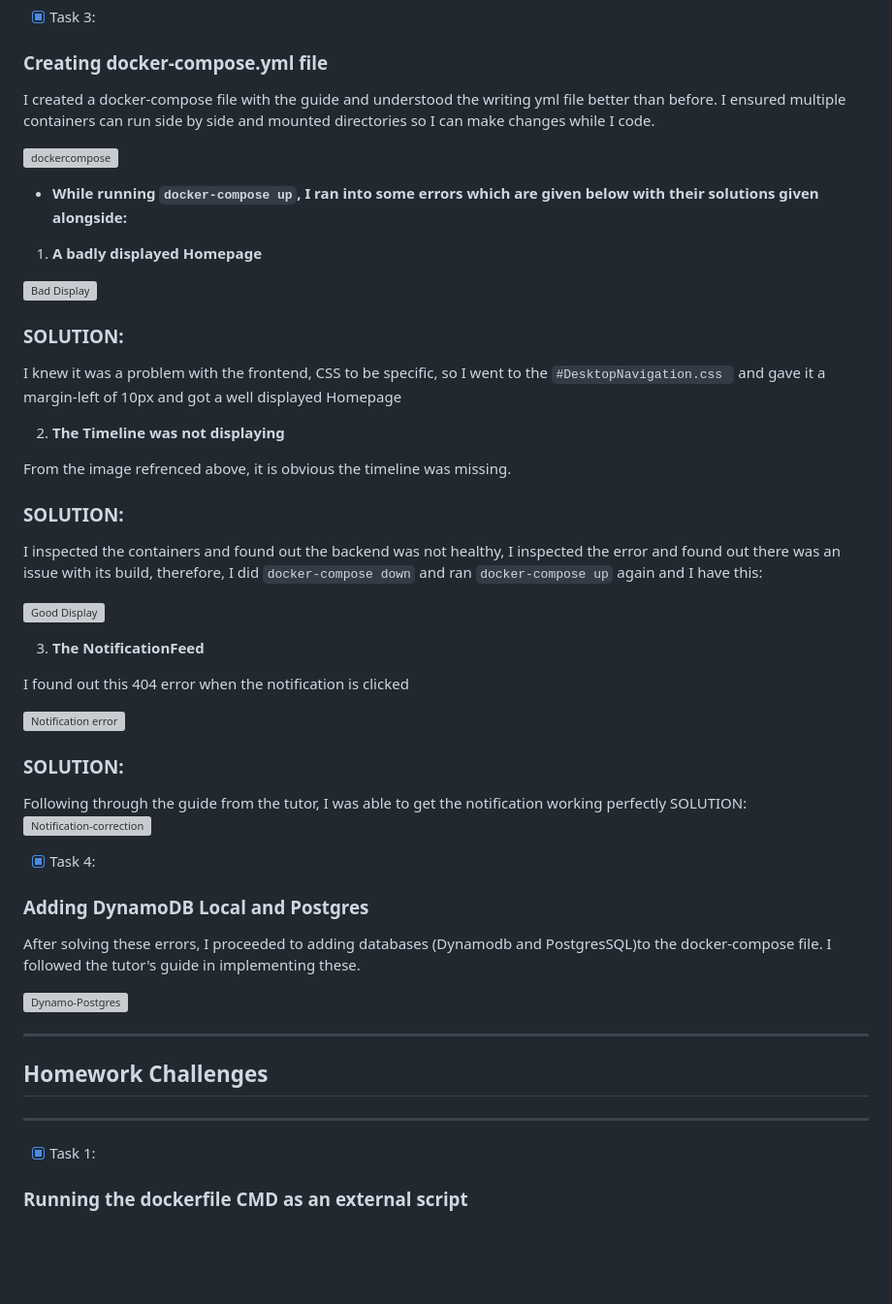
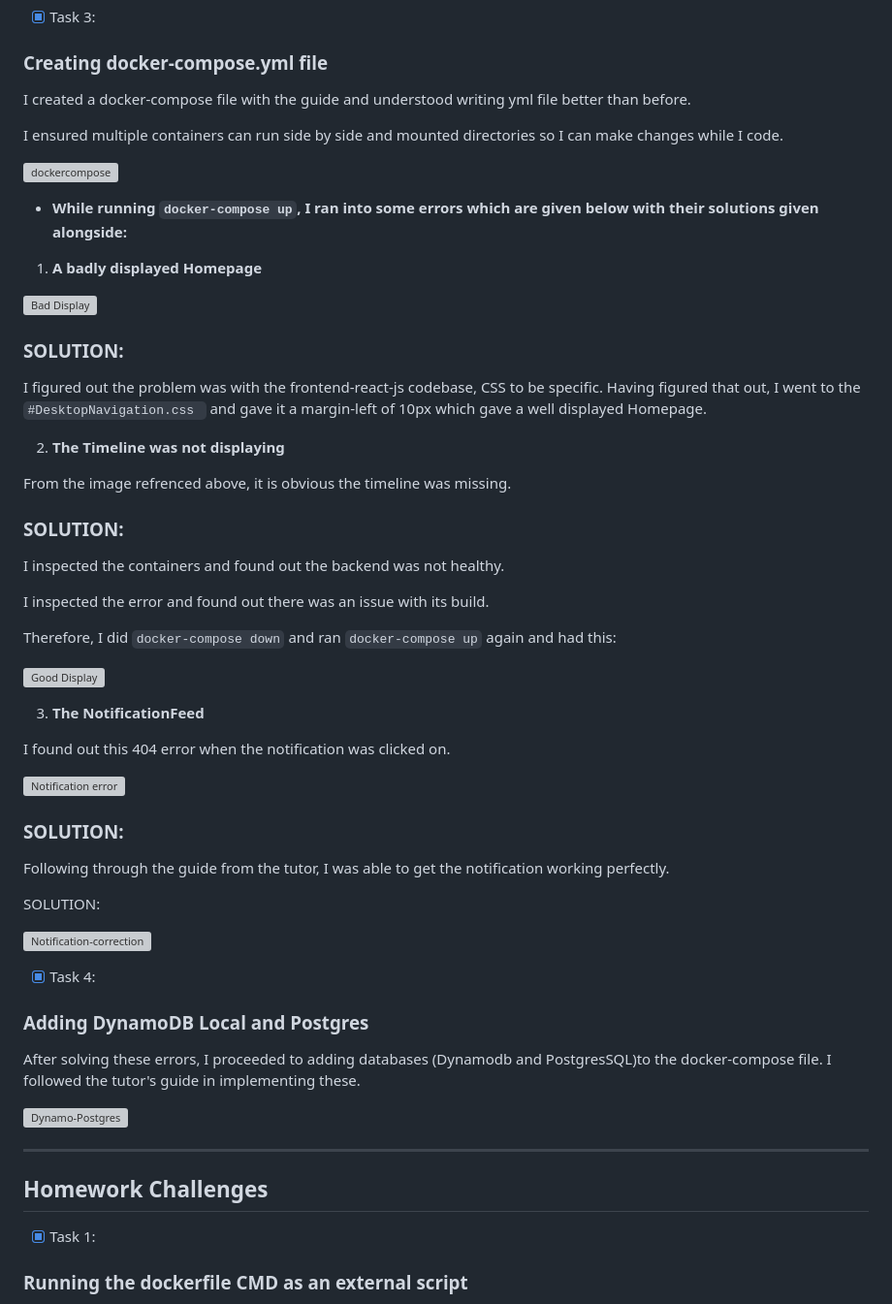
Before and after one commit to Abunuman/aws-bootcamp-cruddur-2023, a Markdown page: journal/week1.md, the part around the change printed below. Shown: that part at 97% size. Drawn GitHub-style; blank space fills up the shorter version; grey boxes are pictures that could not be loaded.

Commit message:
Week1 Journal Commit

```diff
--- a/journal/week1.md
+++ b/journal/week1.md
@@ -25,7 +25,9 @@ I thereafter wrote a Dockerfile for each app ensuring the apps run via individua
 
 ### Creating docker-compose.yml file
 
-I created a docker-compose file with the guide and understood the writing yml file better than before. I ensured  multiple containers can run side by side and mounted directories so I can make changes while I code.
+I created a docker-compose file with the guide and understood writing yml file better than before.
+
+I ensured  multiple containers can run side by side and mounted directories so I can make changes while I code.
 
 ![dockercompose](../images/docker-compose.png)
 
@@ -37,27 +39,36 @@ I created a docker-compose file with the guide and understood the writing yml fi
 
 ### SOLUTION:
 
-I knew it was a problem with the frontend, CSS to be specific, so I went to the `#DesktopNavigation.css ` and gave it a margin-left of 10px and got a well displayed Homepage
+I figured out the problem was with the frontend-react-js codebase, CSS to be specific.
+ Having figured that out, I went to the `#DesktopNavigation.css ` and gave it a margin-left of 10px which gave a well displayed Homepage.
+
 
 2. **The Timeline was not displaying**
+
 
  From the image refrenced above, it is obvious the timeline was missing.
 
  ### SOLUTION:
 
- I inspected the containers and found out the backend was not healthy, I inspected the error and found out there was an issue with its build, therefore, I did `docker-compose down` and ran `docker-compose up` again and I have this:
+ I inspected the containers and found out the backend was not healthy.
+
+ I inspected the error and found out there was an issue with its build.
+
+ Therefore, I did `docker-compose down` and ran `docker-compose up` again and had this:
 
  ![Good Display](../images/Better-displayed.png)
 
 3. **The NotificationFeed**
 
-I found out this 404 error when the notification is clicked
+I found out this 404 error when the notification was clicked on.
 
 ![Notification error](../images/Notification-error.png)
 
 ### SOLUTION:
-Following through the guide from the tutor, I was able to get the notification working perfectly
+Following through the guide from the tutor, I was able to get the notification working perfectly.
+
 SOLUTION:
+
 ![Notification-correction](../images/Notification-correction.png)
 
 
@@ -72,7 +83,7 @@ I followed the tutor's guide in implementing these.
 
 ---
 ## Homework Challenges
----
+
  - [X] Task 1:
 
 ### Running the dockerfile CMD as an external script
```
Also changed, not shown: other parts of journal/week1.md (+6 -4 lines).
